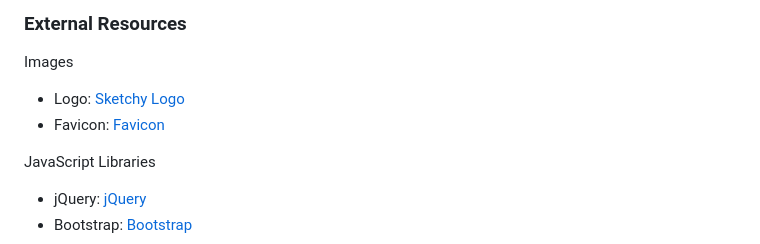
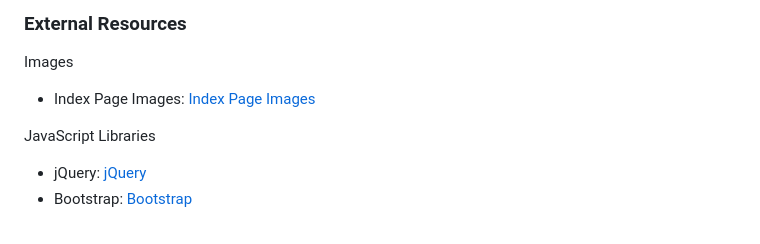
Before and after one commit to ickerio/cits3403, a Markdown page: README.md, the part around the change. Drawn GitHub-style.

Commit message:
images in index

```diff
--- a/README.md
+++ b/README.md
@@ -100,8 +100,7 @@ python -m unittest selenium_unittests.py
 ### External Resources
 
  Images
-- Logo: [Sketchy Logo]( )
-- Favicon: [Favicon]( )
+- Index Page Images: [Index Page Images](https://picsum.photos/)
 
  JavaScript Libraries
 - jQuery: [jQuery](https://code.jquery.com/jquery-3.5.1.min.js)
```
